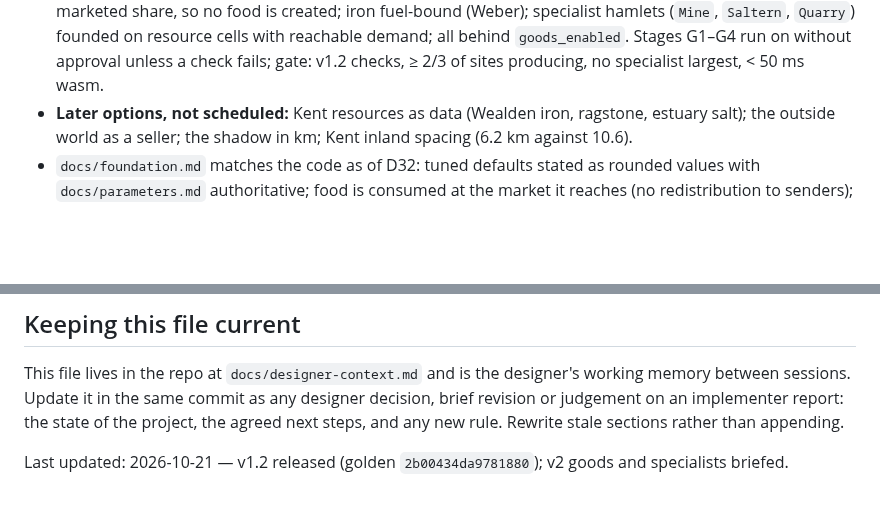
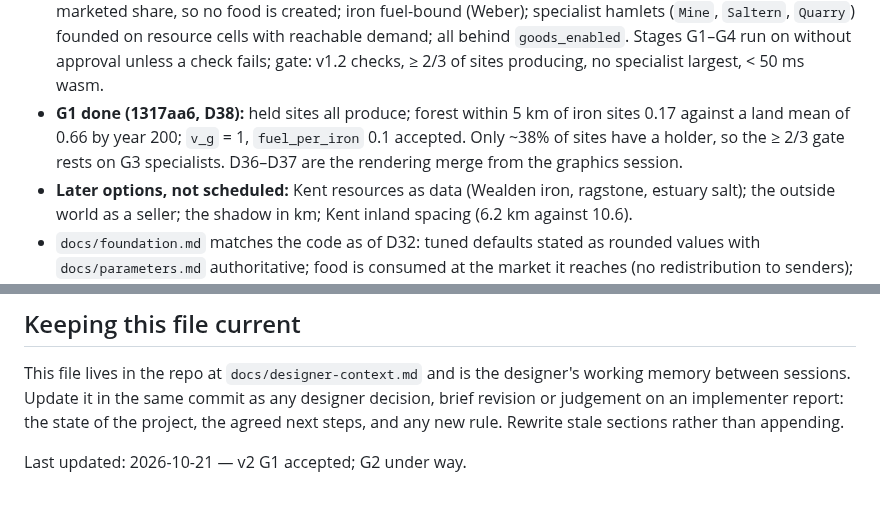
Before and after one commit to tenebrius/Hinterlands, a Markdown page: docs/designer-context.md, 2 parts joined by grey strips. GitHub-like rendering; blank space fills up the shorter version.

```diff
--- a/docs/designer-context.md
+++ b/docs/designer-context.md
@@ -32,6 +32,7 @@ The owner is Divish. He has had projects of this kind fail before from over-ambi
 - **v1.2 decided (mine):** `shed_unfed` is the default; the contingency gate moves to the middle tier (mean top-10 overlap between seeds ≤ 0.80; largest-city variation reported); Kent's standard configuration is uniform soil + Roman roads + bridges (53% of places of 1,000+ on a road, real 47%); Rochester is closed as a target; Kent becomes a regression report. `docs/foundation.md` already describes v1.2.
 - **v1.2 released (c03d31e):** validation passed on all 3 maps; top-10 overlap 0.36/0.40/0.37 (gate ≤ 0.80); runs passing every check 19/20/18; golden `2b00434da9781880` native and browser; 26.1 ms/year wasm. Kent regression: AUC 0.49/0.53/0.46, 53% of places of 1,000+ on a Roman road.
 - **v2 briefed** (`docs/foundation.md`, "v2 specification"): salt, iron, stone beside grain; fixed exchange ratios, decay from value density (`β_g = β/ρ_g`); production-constrained goods flows paid in grain from the marketed share, so no food is created; iron fuel-bound (Weber); specialist hamlets (`Mine`, `Saltern`, `Quarry`) founded on resource cells with reachable demand; all behind `goods_enabled`. Stages G1–G4 run on without approval unless a check fails; gate: v1.2 checks, ≥ 2/3 of sites producing, no specialist largest, < 50 ms wasm.
+- **G1 done (1317aa6, D38):** held sites all produce; forest within 5 km of iron sites 0.17 against a land mean of 0.66 by year 200; `v_g` = 1, `fuel_per_iron` 0.1 accepted. Only ~38% of sites have a holder, so the ≥ 2/3 gate rests on G3 specialists. D36–D37 are the rendering merge from the graphics session.
 - **Later options, not scheduled:** Kent resources as data (Wealden iron, ragstone, estuary salt); the outside world as a seller; the shadow in km; Kent inland spacing (6.2 km against 10.6).
 - `docs/foundation.md` matches the code as of D32: tuned defaults stated as rounded values with `docs/parameters.md` authoritative; food is consumed at the market it reaches (no redistribution to senders); crossings are free at fords only.
 
@@ -88,4 +89,4 @@ Messages go by the channel rules in `CLAUDE.md`.
 
 This file lives in the repo at `docs/designer-context.md` and is the designer's working memory between sessions. Update it in the same commit as any designer decision, brief revision or judgement on an implementer report: the state of the project, the agreed next steps, and any new rule. Rewrite stale sections rather than appending.
 
-Last updated: 2026-10-21 — v1.2 released (golden `2b00434da9781880`); v2 goods and specialists briefed.
+Last updated: 2026-10-21 — v2 G1 accepted; G2 under way.
```
Also changed, not shown: docs/foundation.md (+3 -3 lines).
